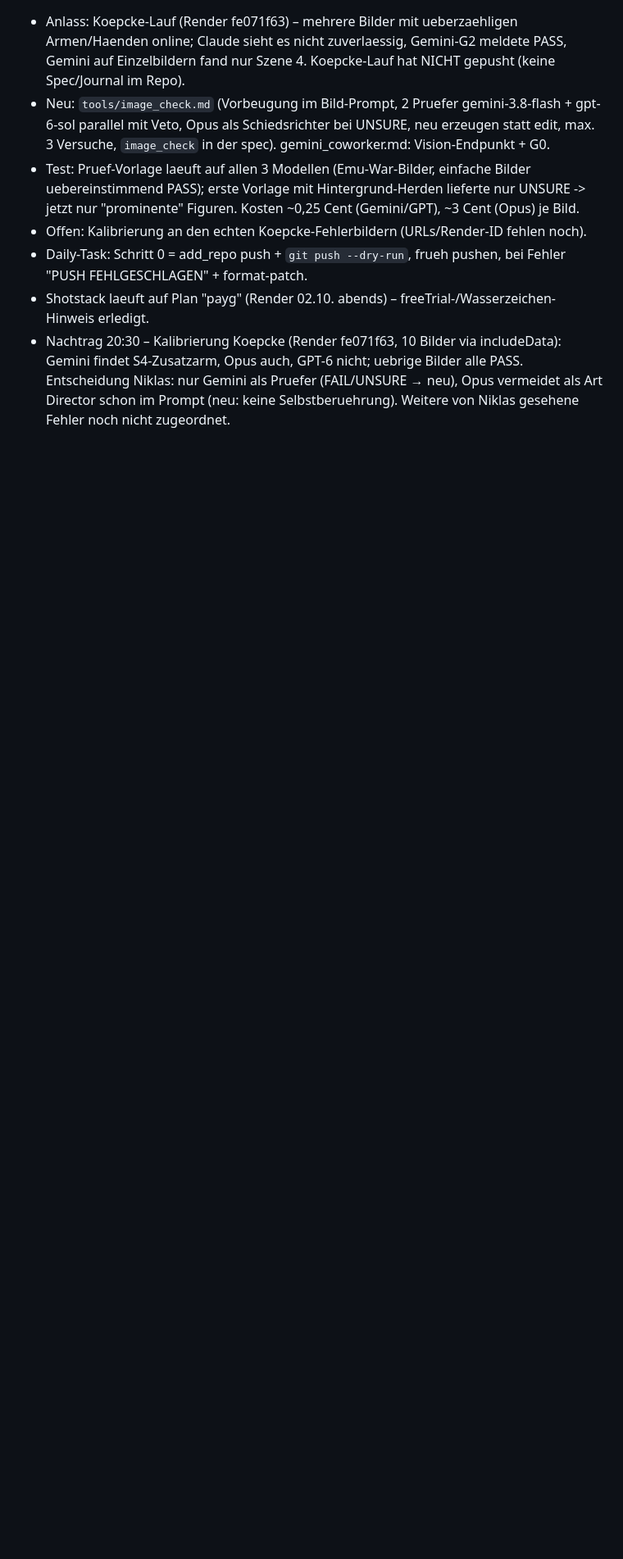
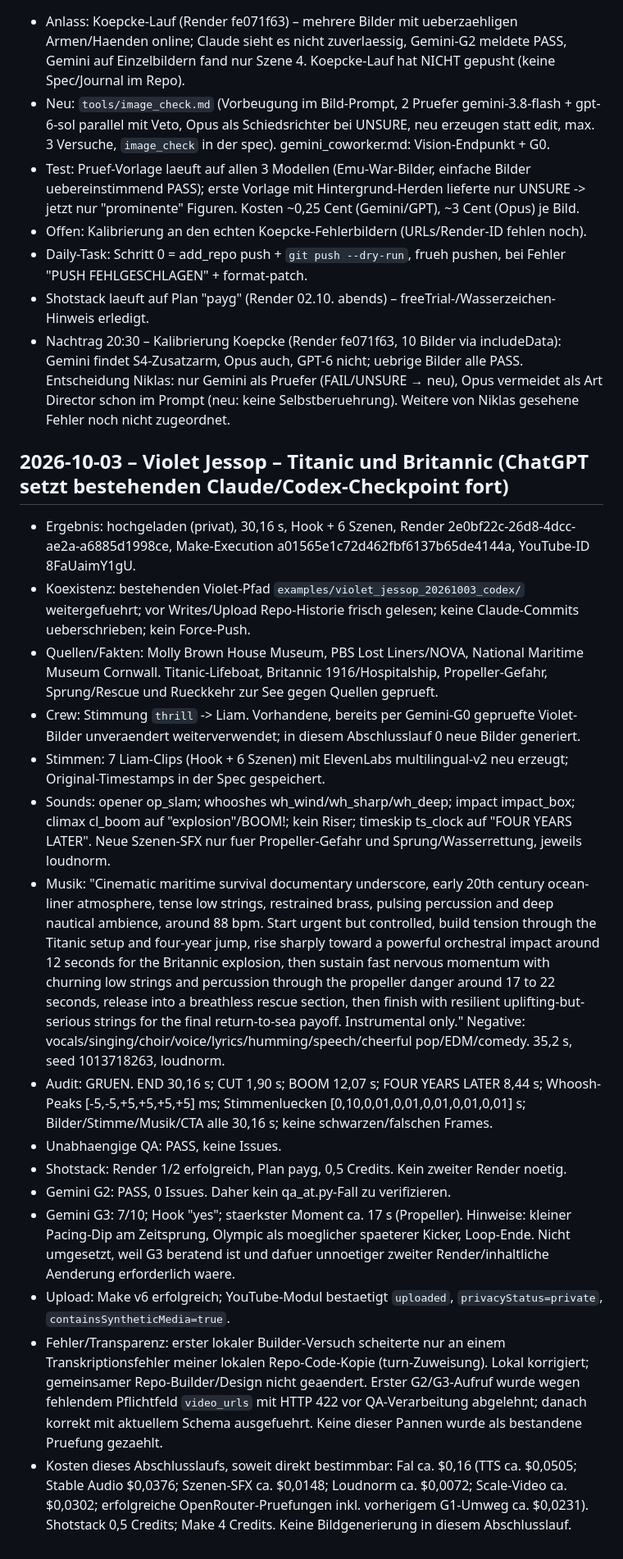
Before and after one commit to nikay99/ki-studio-assets, a Markdown page: data/journal.md, the part around the change. Shown at 82% size. GitHub-like rendering; blank space fills up the shorter version.

Commit message:
Journal Violet Jessop completed private production

```diff
--- a/data/journal.md
+++ b/data/journal.md
@@ -67,3 +67,21 @@ Format:
 - Daily-Task: Schritt 0 = add_repo push + `git push --dry-run`, frueh pushen, bei Fehler "PUSH FEHLGESCHLAGEN" + format-patch.
 - Shotstack laeuft auf Plan "payg" (Render 02.10. abends) – freeTrial-/Wasserzeichen-Hinweis erledigt.
 - Nachtrag 20:30 – Kalibrierung Koepcke (Render fe071f63, 10 Bilder via includeData): Gemini findet S4-Zusatzarm, Opus auch, GPT-6 nicht; uebrige Bilder alle PASS. Entscheidung Niklas: nur Gemini als Pruefer (FAIL/UNSURE → neu), Opus vermeidet als Art Director schon im Prompt (neu: keine Selbstberuehrung). Weitere von Niklas gesehene Fehler noch nicht zugeordnet.
+
+
+## 2026-10-03 – Violet Jessop – Titanic und Britannic (ChatGPT setzt bestehenden Claude/Codex-Checkpoint fort)
+- Ergebnis: hochgeladen (privat), 30,16 s, Hook + 6 Szenen, Render 2e0bf22c-26d8-4dcc-ae2a-a6885d1998ce, Make-Execution a01565e1c72d462fbf6137b65de4144a, YouTube-ID 8FaUaimY1gU.
+- Koexistenz: bestehenden Violet-Pfad `examples/violet_jessop_20261003_codex/` weitergefuehrt; vor Writes/Upload Repo-Historie frisch gelesen; keine Claude-Commits ueberschrieben; kein Force-Push.
+- Quellen/Fakten: Molly Brown House Museum, PBS Lost Liners/NOVA, National Maritime Museum Cornwall. Titanic-Lifeboat, Britannic 1916/Hospitalship, Propeller-Gefahr, Sprung/Rescue und Rueckkehr zur See gegen Quellen geprueft.
+- Crew: Stimmung `thrill` -> Liam. Vorhandene, bereits per Gemini-G0 gepruefte Violet-Bilder unveraendert weiterverwendet; in diesem Abschlusslauf 0 neue Bilder generiert.
+- Stimmen: 7 Liam-Clips (Hook + 6 Szenen) mit ElevenLabs multilingual-v2 neu erzeugt; Original-Timestamps in der Spec gespeichert.
+- Sounds: opener op_slam; whooshes wh_wind/wh_sharp/wh_deep; impact impact_box; climax cl_boom auf "explosion"/BOOM!; kein Riser; timeskip ts_clock auf "FOUR YEARS LATER". Neue Szenen-SFX nur fuer Propeller-Gefahr und Sprung/Wasserrettung, jeweils loudnorm.
+- Musik: "Cinematic maritime survival documentary underscore, early 20th century ocean-liner atmosphere, tense low strings, restrained brass, pulsing percussion and deep nautical ambience, around 88 bpm. Start urgent but controlled, build tension through the Titanic setup and four-year jump, rise sharply toward a powerful orchestral impact around 12 seconds for the Britannic explosion, then sustain fast nervous momentum with churning low strings and percussion through the propeller danger around 17 to 22 seconds, release into a breathless rescue section, then finish with resilient uplifting-but-serious strings for the final return-to-sea payoff. Instrumental only." Negative: vocals/singing/choir/voice/lyrics/humming/speech/cheerful pop/EDM/comedy. 35,2 s, seed 1013718263, loudnorm.
+- Audit: GRUEN. END 30,16 s; CUT 1,90 s; BOOM 12,07 s; FOUR YEARS LATER 8,44 s; Whoosh-Peaks [-5,-5,+5,+5,+5,+5] ms; Stimmenluecken [0,10,0,01,0,01,0,01,0,01,0,01] s; Bilder/Stimme/Musik/CTA alle 30,16 s; keine schwarzen/falschen Frames.
+- Unabhaengige QA: PASS, keine Issues.
+- Shotstack: Render 1/2 erfolgreich, Plan payg, 0,5 Credits. Kein zweiter Render noetig.
+- Gemini G2: PASS, 0 Issues. Daher kein qa_at.py-Fall zu verifizieren.
+- Gemini G3: 7/10; Hook "yes"; staerkster Moment ca. 17 s (Propeller). Hinweise: kleiner Pacing-Dip am Zeitsprung, Olympic als moeglicher spaeterer Kicker, Loop-Ende. Nicht umgesetzt, weil G3 beratend ist und dafuer unnoetiger zweiter Render/inhaltliche Aenderung erforderlich waere.
+- Upload: Make v6 erfolgreich; YouTube-Modul bestaetigt `uploaded`, `privacyStatus=private`, `containsSyntheticMedia=true`.
+- Fehler/Transparenz: erster lokaler Builder-Versuch scheiterte nur an einem Transkriptionsfehler meiner lokalen Repo-Code-Kopie (turn-Zuweisung). Lokal korrigiert; gemeinsamer Repo-Builder/Design nicht geaendert. Erster G2/G3-Aufruf wurde wegen fehlendem Pflichtfeld `video_urls` mit HTTP 422 vor QA-Verarbeitung abgelehnt; danach korrekt mit aktuellem Schema ausgefuehrt. Keine dieser Pannen wurde als bestandene Pruefung gezaehlt.
+- Kosten dieses Abschlusslaufs, soweit direkt bestimmbar: Fal ca. $0,16 (TTS ca. $0,0505; Stable Audio $0,0376; Szenen-SFX ca. $0,0148; Loudnorm ca. $0,0072; Scale-Video ca. $0,0302; erfolgreiche OpenRouter-Pruefungen inkl. vorherigem G1-Umweg ca. $0,0231). Shotstack 0,5 Credits; Make 4 Credits. Keine Bildgenerierung in diesem Abschlusslauf.
```
